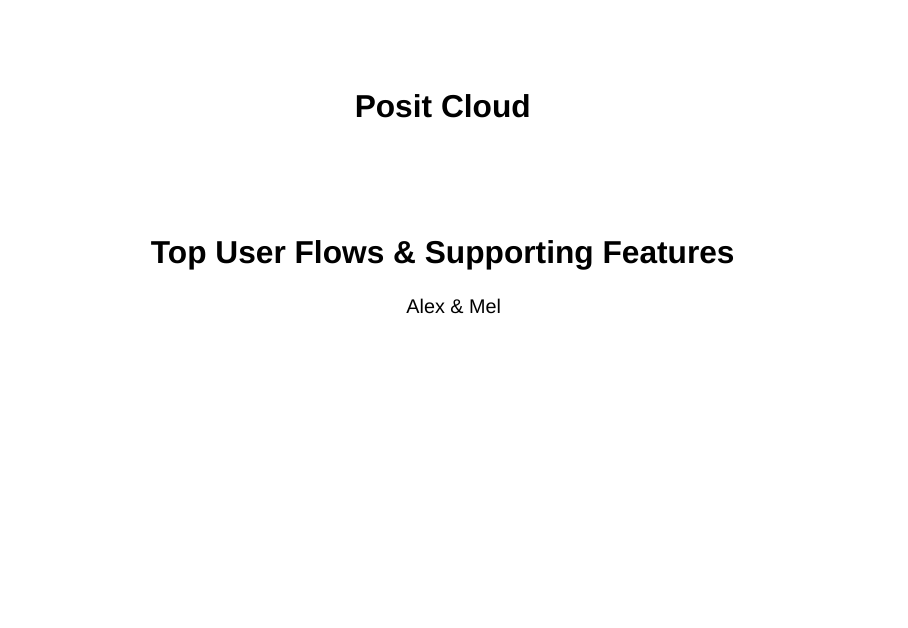
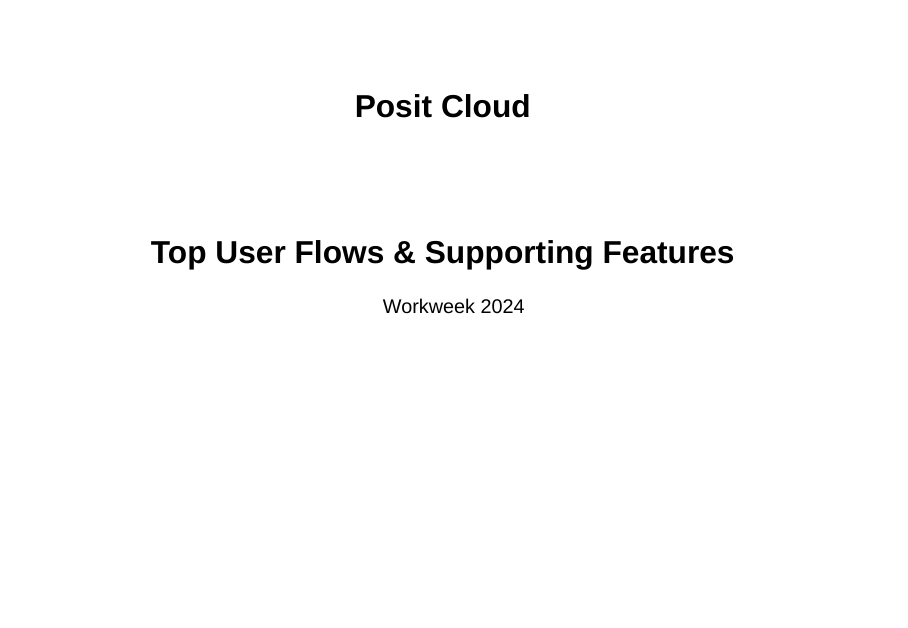
Before and after one commit to Alex-Chisholm/posit-cloud-ww24, a Quarto document (slides.qmd): page 1 of 20. Rendered offline with R 4.5, knitr and Pandoc in place of Quarto, with nearby package versions; drawn as Slidy slides in place of the format the file asks for.

Commit message:
author update

```diff
--- a/slides.qmd
+++ b/slides.qmd
@@ -1,7 +1,7 @@
 ---
 title: "Posit Cloud"
 subtitle: "Top User Flows & Supporting Features"
-author: "Alex & Mel"
+author: "Workweek 2024"
 title-slide-attributes:
   data-background-color: white
   data-background-image: _extensions/positslides/assets/backgrounds/sample-title-slide-option-1.png
```
Also changed, not shown: slides.html.
